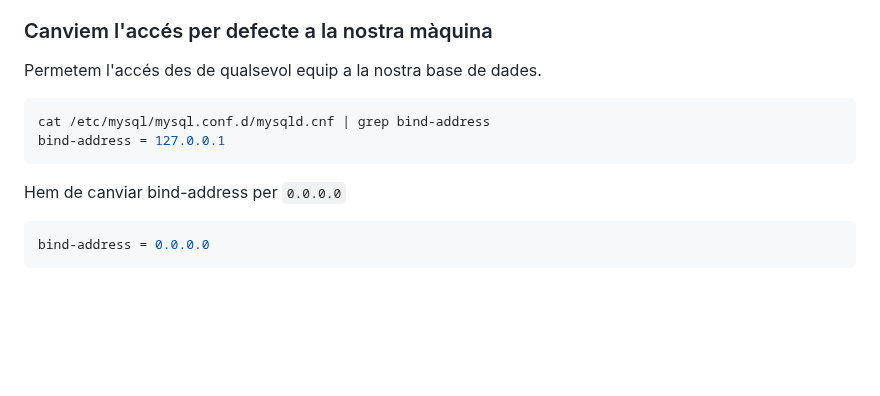
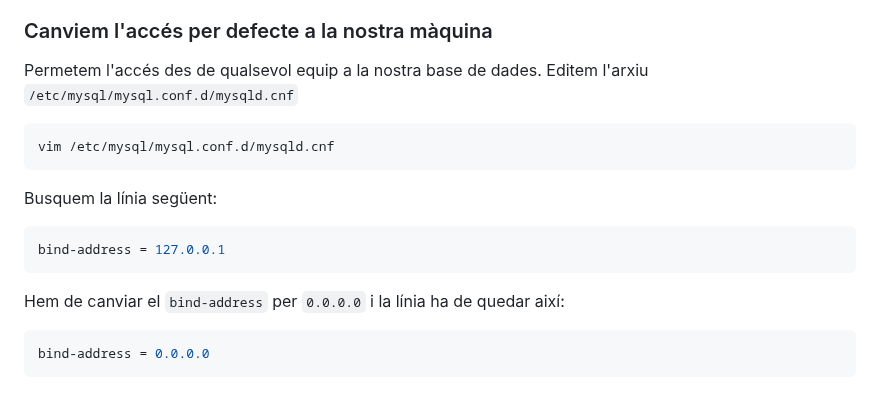
Before and after one commit to rusben/smx-m08, a Markdown page: docs/installacio-aplicacions-web.md, the part around the change. GitHub-like rendering; blank space fills up the shorter version.

````diff
--- a/docs/installacio-aplicacions-web.md
+++ b/docs/installacio-aplicacions-web.md
@@ -77,14 +77,18 @@ mysql -u usuario -p
 Per seguretat, MySQL no permet per defecte connexions que no siguin des de localhost. Si volem canviar aquest comportament hem de crear un altre usuari que accedirà des d'una màquina remota i estarà identificat pel nom d'usuari i la seva IP. Així doncs, poden existir diferents usuaris anomenats `usuario` que connecten des de diferents màquines.
 
 ### Canviem l'accés per defecte a la nostra màquina
-Permetem l'accés des de qualsevol equip a la nostra base de dades.
+Permetem l'accés des de qualsevol equip a la nostra base de dades. Editem l'arxiu `/etc/mysql/mysql.conf.d/mysqld.cnf`
 
 ```console
-cat /etc/mysql/mysql.conf.d/mysqld.cnf | grep bind-address
+vim /etc/mysql/mysql.conf.d/mysqld.cnf
+```
+
+Busquem la línia següent:
+```console
 bind-address = 127.0.0.1
 ```
 
-Hem de canviar bind-address per `0.0.0.0`
+Hem de canviar el `bind-address` per `0.0.0.0` i la línia ha de quedar així:
 ```console
 bind-address = 0.0.0.0
 ```
````
